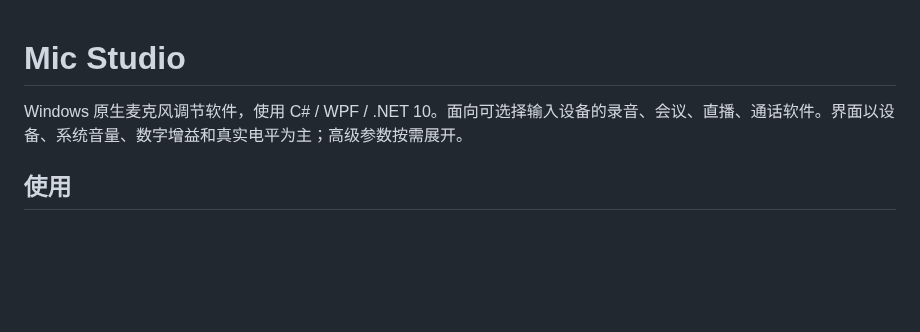
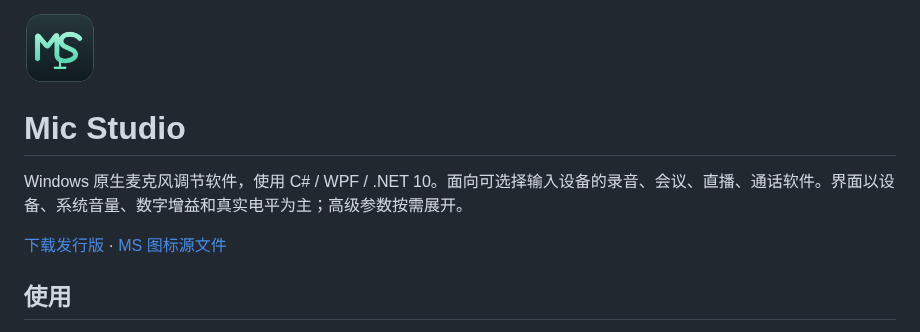
Before and after one commit to haiyang172/Mic-studio, a Markdown page: README.md, the part around the change. Drawn GitHub-style; pictures changed too: assets/branding/mic-studio.png (added); blank space fills up the shorter version.

Commit message:
feat: add MS monogram branding and native Windows icons

```diff
--- a/README.md
+++ b/README.md
@@ -1,6 +1,10 @@
+<img src="assets/branding/mic-studio.png" alt="Mic Studio MS 图标" width="72" height="72">
+
 # Mic Studio
 
 Windows 原生麦克风调节软件，使用 C# / WPF / .NET 10。面向可选择输入设备的录音、会议、直播、通话软件。界面以设备、系统音量、数字增益和真实电平为主；高级参数按需展开。
+
+[下载发行版](https://github.com/haiyang172/Mic-studio/releases) · [MS 图标源文件](assets/branding/)
 
 ## 使用
 
```
Also changed, not shown: assets/branding/README.md (added, +9 -0 lines), docs/release-notes-0.1.1.md (added, +10 -0 lines), 11 other files.
